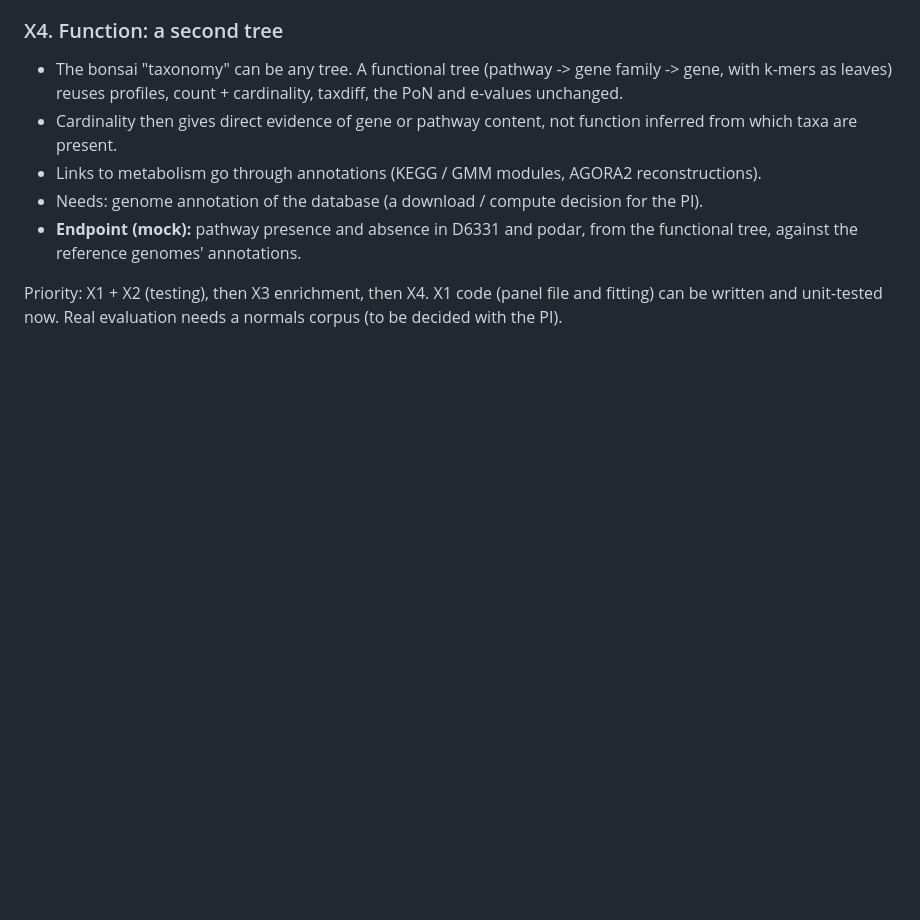
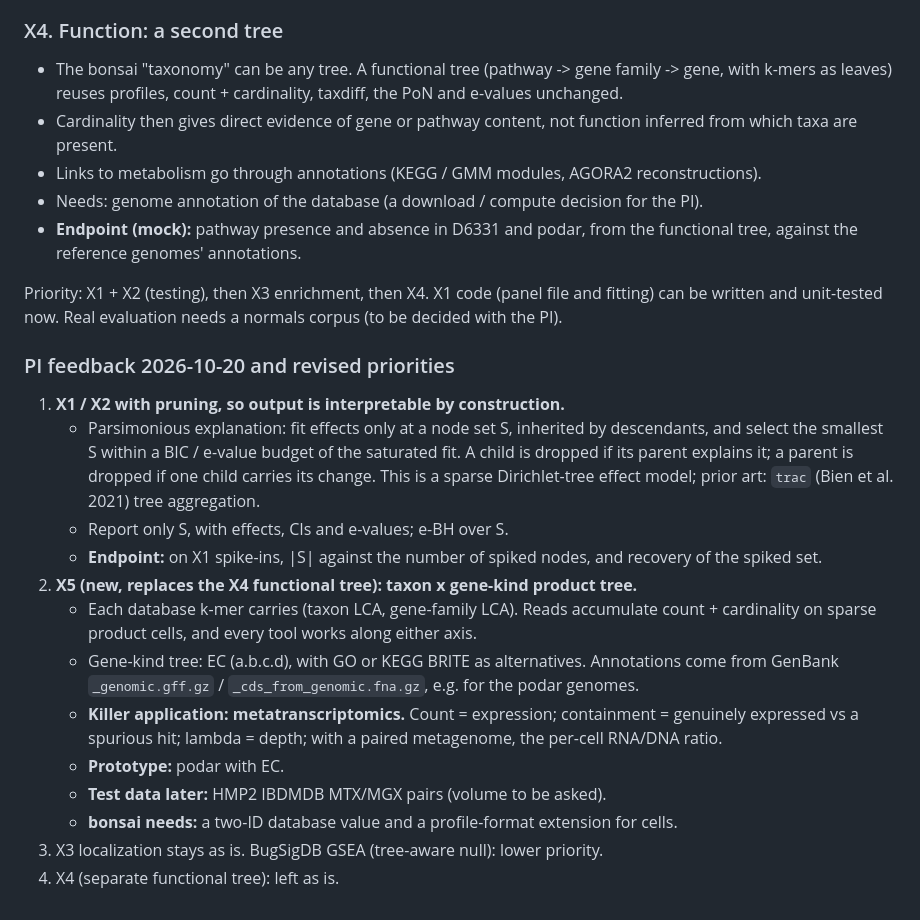
Before and after one commit to dnbaker/bonsai, a Markdown page: apps/README.md, the part around the change. Rendered like a GitHub page; blank space fills up the shorter version.

Commit message:
apps README: PI feedback - pruning for interpretability, taxon x gene-kind product tree (metatranscriptomics), revised priorities

```diff
--- a/apps/README.md
+++ b/apps/README.md
@@ -260,3 +260,24 @@ Every node carries two dimensions, count (reads, hits) and cardinality (distinct
 
 Priority: X1 + X2 (testing), then X3 enrichment, then X4. X1 code (panel file and fitting) can be written and
 unit-tested now. Real evaluation needs a normals corpus (to be decided with the PI).
+
+### PI feedback 2026-10-20 and revised priorities
+1. **X1 / X2 with pruning, so output is interpretable by construction.**
+   - Parsimonious explanation: fit effects only at a node set S, inherited by descendants, and select the smallest
+     S within a BIC / e-value budget of the saturated fit. A child is dropped if its parent explains it; a parent
+     is dropped if one child carries its change. This is a sparse Dirichlet-tree effect model; prior art: `trac`
+     (Bien et al. 2021) tree aggregation.
+   - Report only S, with effects, CIs and e-values; e-BH over S.
+   - **Endpoint:** on X1 spike-ins, |S| against the number of spiked nodes, and recovery of the spiked set.
+2. **X5 (new, replaces the X4 functional tree): taxon x gene-kind product tree.**
+   - Each database k-mer carries (taxon LCA, gene-family LCA). Reads accumulate count + cardinality on sparse
+     product cells, and every tool works along either axis.
+   - Gene-kind tree: EC (a.b.c.d), with GO or KEGG BRITE as alternatives. Annotations come from GenBank
+     `_genomic.gff.gz` / `_cds_from_genomic.fna.gz`, e.g. for the podar genomes.
+   - **Killer application: metatranscriptomics.** Count = expression; containment = genuinely expressed vs a
+     spurious hit; lambda = depth; with a paired metagenome, the per-cell RNA/DNA ratio.
+   - **Prototype:** podar with EC.
+   - **Test data later:** HMP2 IBDMDB MTX/MGX pairs (volume to be asked).
+   - **bonsai needs:** a two-ID database value and a profile-format extension for cells.
+3. X3 localization stays as is. BugSigDB GSEA (tree-aware null): lower priority.
+4. X4 (separate functional tree): left as is.
```
